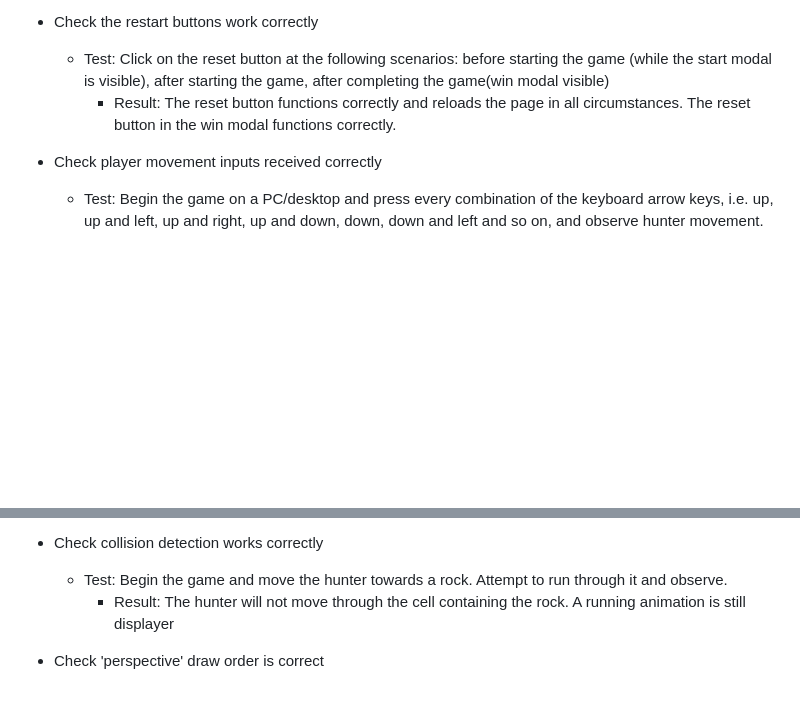
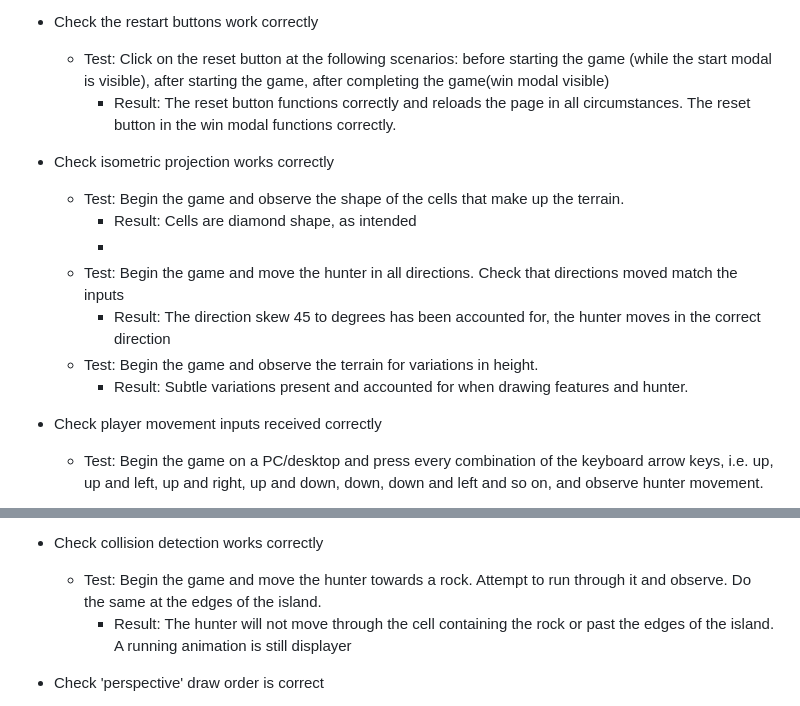
Before and after one commit to bezabu/bb-treasure-hunter, a Markdown page: README.md, 2 parts joined by grey strips. Drawn GitHub-style; blank space fills up the shorter version.

Commit message:
Add isometric projection test to readme

```diff
--- a/README.md
+++ b/README.md
@@ -152,6 +152,15 @@ With pathfinding, it would be possible for another entity to hunt down the playe
   - Test: Click on the reset button at the following scenarios: before starting the game (while the start modal is visible), after starting the game, after completing the game(win modal visible)
     - Result: The reset button functions correctly and reloads the page in all circumstances. The reset button in the win modal functions correctly.
 
+- Check isometric projection works correctly
+  - Test: Begin the game and observe the shape of the cells that make up the terrain.
+    - Result: Cells are diamond shape, as intended
+    -
+  - Test: Begin the game and move the hunter in all directions. Check that directions moved match the inputs
+    - Result: The direction skew 45  to degrees has been accounted for, the hunter moves in the correct direction
+  - Test: Begin the game and observe the terrain for variations in height.
+    - Result: Subtle variations present and accounted for when drawing features and hunter.
+
 - Check player movement inputs received correctly
 
   - Test: Begin the game on a PC/desktop and press every combination of the keyboard arrow keys, i.e. up, up and left, up and right, up and down, down, down and left and so on, and observe hunter movement.
@@ -171,8 +180,8 @@ With pathfinding, it would be possible for another entity to hunt down the playe
 
 - Check collision detection works correctly
 
-  - Test: Begin the game and move the hunter towards a rock. Attempt to run through it and observe.
-    - Result: The hunter will not move through the cell containing the rock. A running animation is still displayer
+  - Test: Begin the game and move the hunter towards a rock. Attempt to run through it and observe. Do the same at the edges of the island.
+    - Result: The hunter will not move through the cell containing the rock or past the edges of the island. A running animation is still displayer
 
 - Check 'perspective' draw order is correct
 
```
